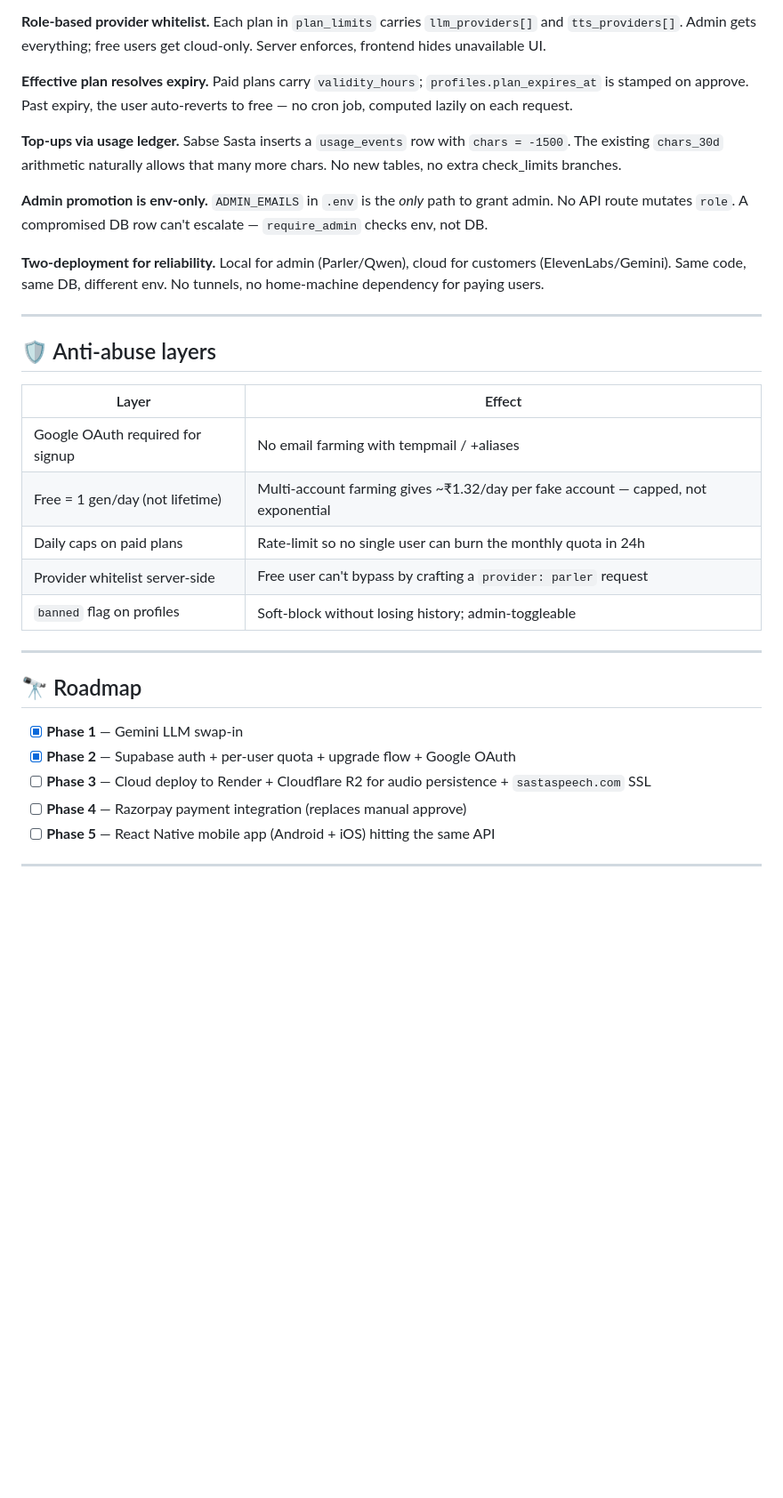
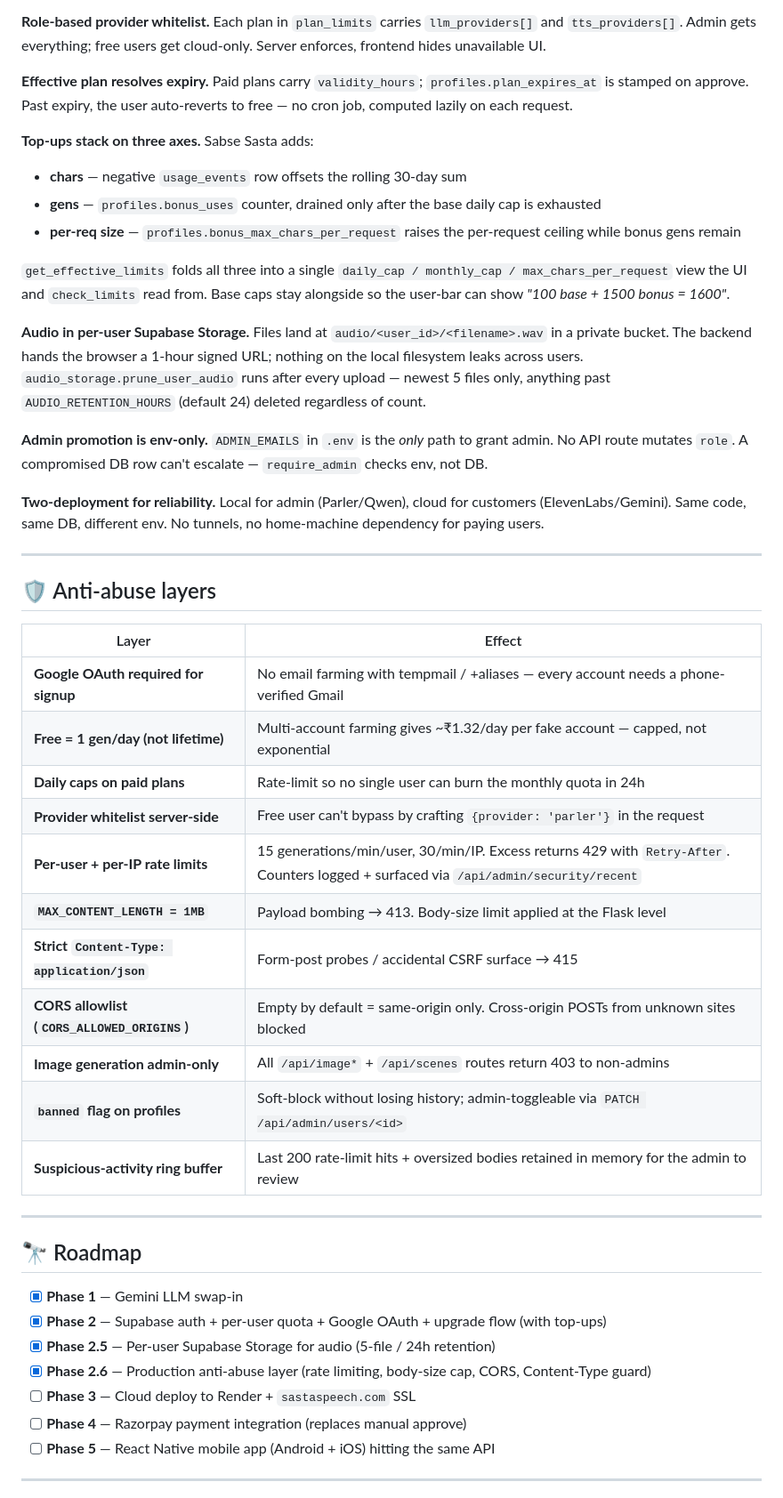
Before and after one commit to saurabhrathi00/text-to-speech, a Markdown page: README.md, the part around one of its changes. Shown at 89% size. Rendered like a GitHub page; blank space fills up the shorter version.

Commit message:
README: reflect audio-storage, anti-abuse layer, top-up stacking
Catches the README up to what's actually in the repo after the
Phase 2 follow-ups:

- Value props mention 60+ emotion tags + invent-when-needed and
  per-user signed-URL audio (was vague 'short-lived URLs' before).
- Project structure adds security.py + audio_storage.py.
- Key design choices section gains:
    - 'Top-ups stack on three axes' explaining chars + gens + per-req
    - 'Audio in per-user Supabase Storage' explaining buckets,
      signed URLs, retention
- Anti-abuse table expanded from 5 → 11 rows (rate limits per
  user/IP, MAX_CONTENT_LENGTH, Content-Type guard, CORS allowlist,
  admin-only image gen, suspicious-flag buffer).
- Roadmap marks Phase 2.5 (audio storage) and Phase 2.6 (anti-abuse)
  as shipped; Phase 3 now narrowed to the deploy itself.

Co-Authored-By: Claude Opus 4.7 (1M context) <noreply@anthropic.com>

```diff
--- a/README.md
+++ b/README.md
@@ -208,7 +210,14 @@ text-to-speech/
 
 **Effective plan resolves expiry.** Paid plans carry `validity_hours`; `profiles.plan_expires_at` is stamped on approve. Past expiry, the user auto-reverts to free — no cron job, computed lazily on each request.
 
-**Top-ups via usage ledger.** Sabse Sasta inserts a `usage_events` row with `chars = -1500`. The existing `chars_30d` arithmetic naturally allows that many more chars. No new tables, no extra check_limits branches.
+**Top-ups stack on three axes.** Sabse Sasta adds:
+- **chars** — negative `usage_events` row offsets the rolling 30-day sum
+- **gens** — `profiles.bonus_uses` counter, drained only after the base daily cap is exhausted
+- **per-req size** — `profiles.bonus_max_chars_per_request` raises the per-request ceiling while bonus gens remain
+
+`get_effective_limits` folds all three into a single `daily_cap / monthly_cap / max_chars_per_request` view the UI and `check_limits` read from. Base caps stay alongside so the user-bar can show *"100 base + 1500 bonus = 1600"*.
+
+**Audio in per-user Supabase Storage.** Files land at `audio/<user_id>/<filename>.wav` in a private bucket. The backend hands the browser a 1-hour signed URL; nothing on the local filesystem leaks across users. `audio_storage.prune_user_audio` runs after every upload — newest 5 files only, anything past `AUDIO_RETENTION_HOURS` (default 24) deleted regardless of count.
 
 **Admin promotion is env-only.** `ADMIN_EMAILS` in `.env` is the *only* path to grant admin. No API route mutates `role`. A compromised DB row can't escalate — `require_admin` checks env, not DB.
 
@@ -220,19 +229,27 @@ text-to-speech/
 
 | Layer | Effect |
 |---|---|
-| Google OAuth required for signup | No email farming with tempmail / +aliases |
-| Free = 1 gen/day (not lifetime) | Multi-account farming gives ~₹1.32/day per fake account — capped, not exponential |
-| Daily caps on paid plans | Rate-limit so no single user can burn the monthly quota in 24h |
-| Provider whitelist server-side | Free user can't bypass by crafting a `provider: parler` request |
-| `banned` flag on profiles | Soft-block without losing history; admin-toggleable |
+| **Google OAuth required for signup** | No email farming with tempmail / +aliases — every account needs a phone-verified Gmail |
+| **Free = 1 gen/day (not lifetime)** | Multi-account farming gives ~₹1.32/day per fake account — capped, not exponential |
+| **Daily caps on paid plans** | Rate-limit so no single user can burn the monthly quota in 24h |
+| **Provider whitelist server-side** | Free user can't bypass by crafting `{provider: 'parler'}` in the request |
+| **Per-user + per-IP rate limits** | 15 generations/min/user, 30/min/IP. Excess returns 429 with `Retry-After`. Counters logged + surfaced via `/api/admin/security/recent` |
+| **`MAX_CONTENT_LENGTH = 1MB`** | Payload bombing → 413. Body-size limit applied at the Flask level |
+| **Strict `Content-Type: application/json`** | Form-post probes / accidental CSRF surface → 415 |
+| **CORS allowlist (`CORS_ALLOWED_ORIGINS`)** | Empty by default = same-origin only. Cross-origin POSTs from unknown sites blocked |
+| **Image generation admin-only** | All `/api/image*` + `/api/scenes` routes return 403 to non-admins |
+| **`banned` flag on profiles** | Soft-block without losing history; admin-toggleable via `PATCH /api/admin/users/<id>` |
+| **Suspicious-activity ring buffer** | Last 200 rate-limit hits + oversized bodies retained in memory for the admin to review |
 
 ---
 
 ## 🔭 Roadmap
 
 - [x] **Phase 1** — Gemini LLM swap-in
-- [x] **Phase 2** — Supabase auth + per-user quota + upgrade flow + Google OAuth
-- [ ] **Phase 3** — Cloud deploy to Render + Cloudflare R2 for audio persistence + `sastaspeech.com` SSL
+- [x] **Phase 2** — Supabase auth + per-user quota + Google OAuth + upgrade flow (with top-ups)
+- [x] **Phase 2.5** — Per-user Supabase Storage for audio (5-file / 24h retention)
+- [x] **Phase 2.6** — Production anti-abuse layer (rate limiting, body-size cap, CORS, Content-Type guard)
+- [ ] **Phase 3** — Cloud deploy to Render + `sastaspeech.com` SSL
 - [ ] **Phase 4** — Razorpay payment integration (replaces manual approve)
 - [ ] **Phase 5** — React Native mobile app (Android + iOS) hitting the same API
 
```
Also changed, not shown: other parts of README.md (+6 -4 lines).
